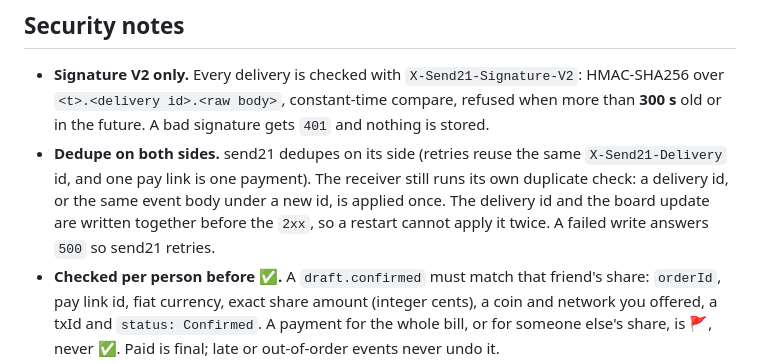
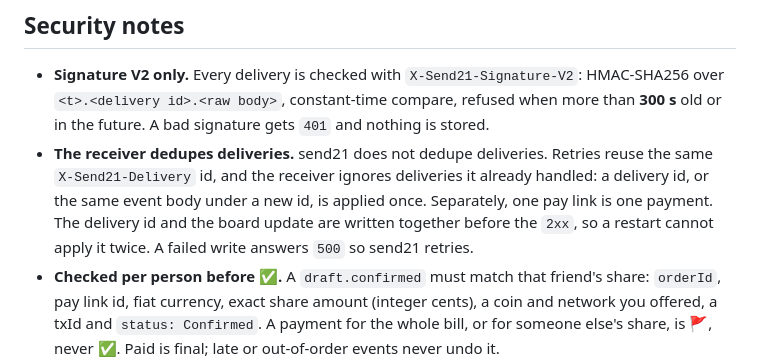
Before and after one commit to send21io/send21-split-the-bill, a Markdown page: README.md, the part around the change. Drawn GitHub-style.

Commit message:
docs: send21 does not dedupe webhook deliveries

```diff
--- a/README.md
+++ b/README.md
@@ -68,7 +68,7 @@ Payments up to `SPLIT_SHORTFALL_PERCENT` (default 2%) short, such as exchange wi
 ## Security notes
 
 - **Signature V2 only.** Every delivery is checked with `X-Send21-Signature-V2`: HMAC-SHA256 over `<t>.<delivery id>.<raw body>`, constant-time compare, refused when more than **300 s** old or in the future. A bad signature gets `401` and nothing is stored.
-- **Dedupe on both sides.** send21 dedupes on its side (retries reuse the same `X-Send21-Delivery` id, and one pay link is one payment). The receiver still runs its own duplicate check: a delivery id, or the same event body under a new id, is applied once. The delivery id and the board update are written together before the `2xx`, so a restart cannot apply it twice. A failed write answers `500` so send21 retries.
+- **The receiver dedupes deliveries.** send21 does not dedupe deliveries. Retries reuse the same `X-Send21-Delivery` id, and the receiver ignores deliveries it already handled: a delivery id, or the same event body under a new id, is applied once. Separately, one pay link is one payment. The delivery id and the board update are written together before the `2xx`, so a restart cannot apply it twice. A failed write answers `500` so send21 retries.
 - **Checked per person before ✅.** A `draft.confirmed` must match that friend's share: `orderId`, pay link id, fiat currency, exact share amount (integer cents), a coin and network you offered, a txId and `status: Confirmed`. A payment for the whole bill, or for someone else's share, is 🚩, never ✅. Paid is final; late or out-of-order events never undo it.
 - **Your addresses only.** Addresses are shape-checked per network; anything that looks like a seed phrase or private key is refused. send21 never asks for one.
 - **The board link is the key.** Bills have a random 20-character id (about 103 bits). Anyone with the board link sees names, shares and status, so share pay links with friends and keep the board link to yourself. The browser never gets pay link ids or other internals.
```
